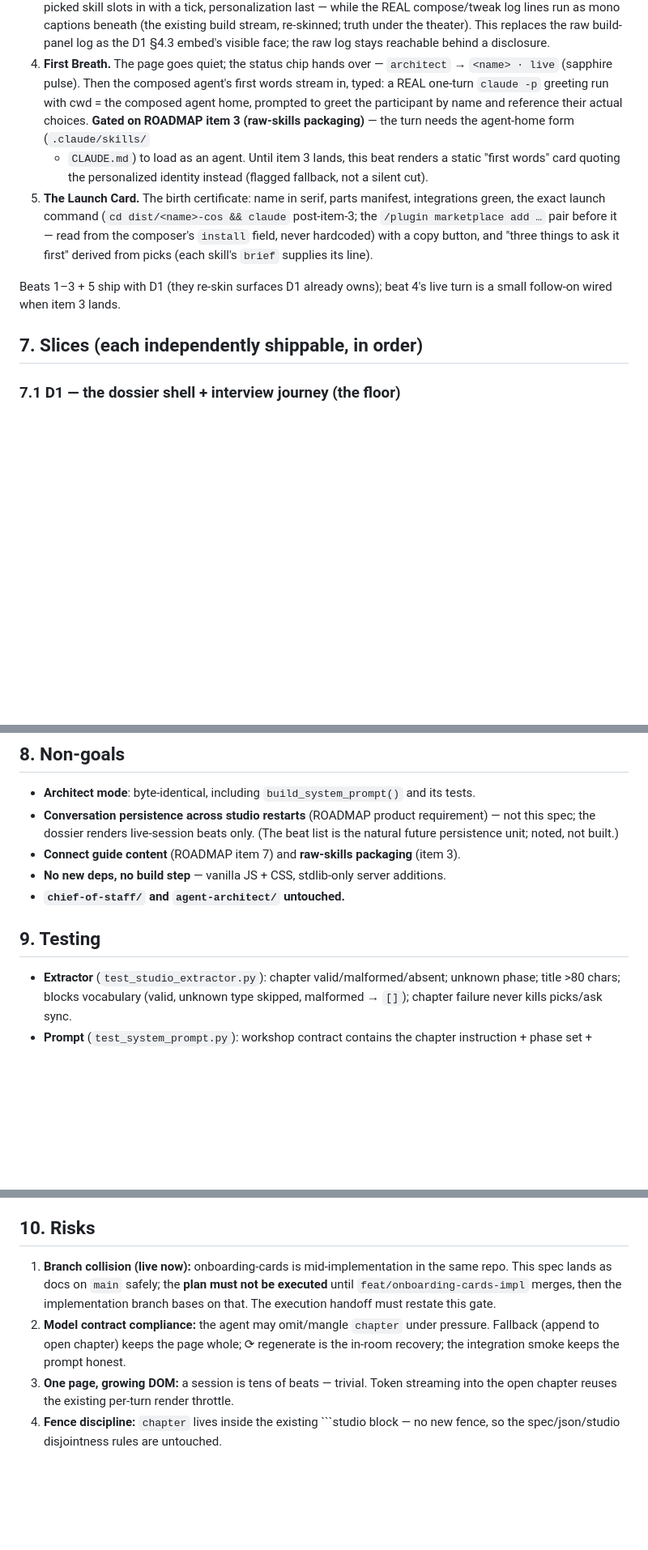
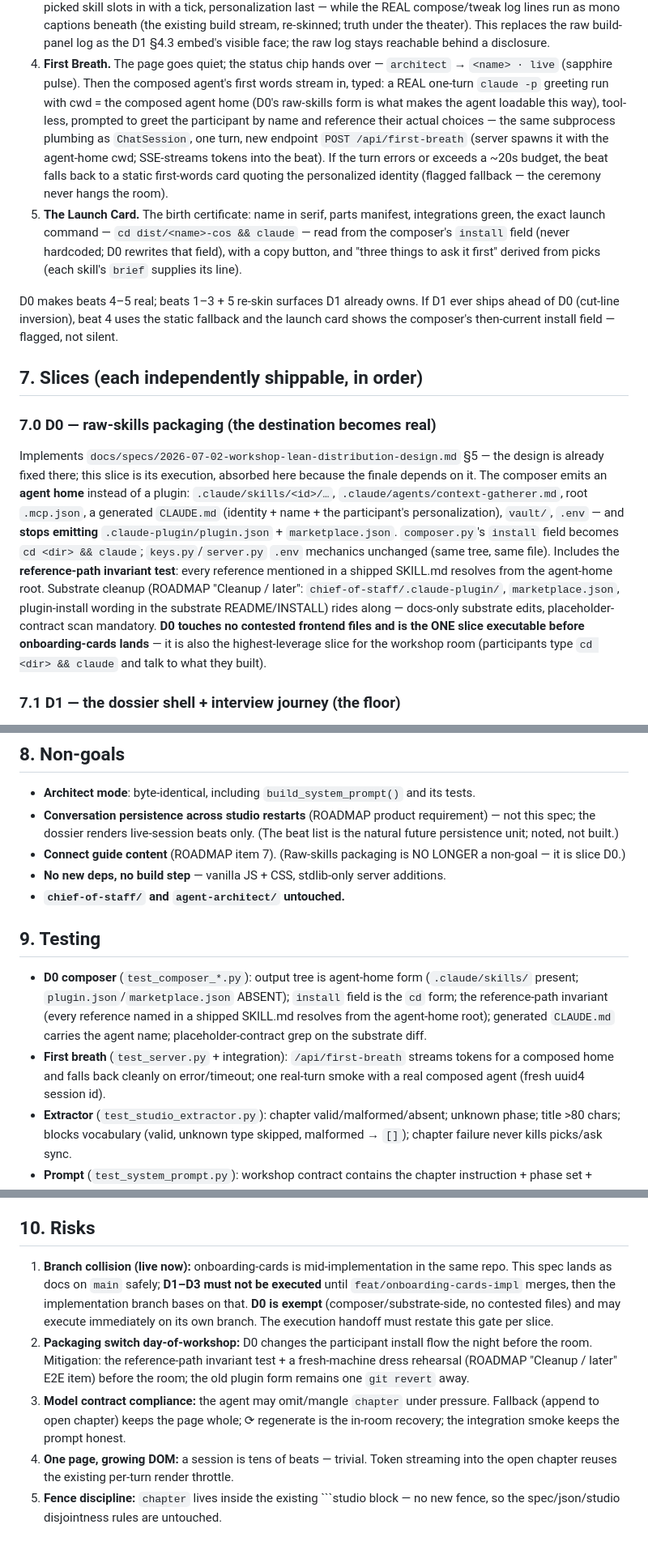
Before and after one commit to lucasyhzhu-debug/qubitstudio-agentbuilder, a Markdown page: docs/specs/2026-07-02-studio-dossier-journey-design.md, 3 parts joined by grey strips. Shown at 81% size. Drawn GitHub-style; blank space fills up the shorter version.

Commit message:
spec(dossier): absorb raw-skills packaging as slice D0 — first breath + cd&&claude become real
Co-Authored-By: Claude Fable 5 <noreply@anthropic.com>

````diff
--- a/docs/specs/2026-07-02-studio-dossier-journey-design.md
+++ b/docs/specs/2026-07-02-studio-dossier-journey-design.md
@@ -213,22 +216,41 @@ SKIP affordance always visible; `prefers-reduced-motion` collapses every beat to
    the D1 §4.3 embed's visible face; the raw log stays reachable behind a disclosure.
 4. **First Breath.** The page goes quiet; the status chip hands over — `architect` →
    `<name> · live` (sapphire pulse). Then the composed agent's first words stream in, typed:
-   a REAL one-turn `claude -p` greeting run with cwd = the composed agent home, prompted to
-   greet the participant by name and reference their actual choices. **Gated on ROADMAP
-   item 3 (raw-skills packaging)** — the turn needs the agent-home form (`.claude/skills/`
-   + `CLAUDE.md`) to load as an agent. Until item 3 lands, this beat renders a static
-   "first words" card quoting the personalized identity instead (flagged fallback, not a
-   silent cut).
+   a REAL one-turn `claude -p` greeting run with cwd = the composed agent home (D0's
+   raw-skills form is what makes the agent loadable this way), tool-less, prompted to greet
+   the participant by name and reference their actual choices — the same subprocess plumbing
+   as `ChatSession`, one turn, new endpoint `POST /api/first-breath` (server spawns it with
+   the agent-home cwd; SSE-streams tokens into the beat). If the turn errors or exceeds a
+   ~20s budget, the beat falls back to a static first-words card quoting the personalized
+   identity (flagged fallback — the ceremony never hangs the room).
 5. **The Launch Card.** The birth certificate: name in serif, parts manifest, integrations
-   green, the exact launch command (`cd dist/<name>-cos && claude` post-item-3; the
-   `/plugin marketplace add …` pair before it — read from the composer's `install` field,
-   never hardcoded) with a copy button, and "three things to ask it first" derived from
-   picks (each skill's `brief` supplies its line).
+   green, the exact launch command — `cd dist/<name>-cos && claude` — read from the
+   composer's `install` field (never hardcoded; D0 rewrites that field), with a copy button,
+   and "three things to ask it first" derived from picks (each skill's `brief` supplies its
+   line).
 
-Beats 1–3 + 5 ship with D1 (they re-skin surfaces D1 already owns); beat 4's live turn is a
-small follow-on wired when item 3 lands.
+D0 makes beats 4–5 real; beats 1–3 + 5 re-skin surfaces D1 already owns. If D1 ever ships
+ahead of D0 (cut-line inversion), beat 4 uses the static fallback and the launch card shows
+the composer's then-current install field — flagged, not silent.
 
 ## 7. Slices (each independently shippable, in order)
+
+### 7.0 D0 — raw-skills packaging (the destination becomes real)
+
+Implements `docs/specs/2026-07-02-workshop-lean-distribution-design.md` §5 — the design is
+already fixed there; this slice is its execution, absorbed here because the finale depends
+on it. The composer emits an **agent home** instead of a plugin: `.claude/skills/<id>/…`,
+`.claude/agents/context-gatherer.md`, root `.mcp.json`, a generated `CLAUDE.md` (identity +
+name + the participant's personalization), `vault/`, `.env` — and **stops emitting**
+`.claude-plugin/plugin.json` + `marketplace.json`. `composer.py`'s `install` field becomes
+`cd <dir> && claude`; `keys.py`/`server.py` `.env` mechanics unchanged (same tree, same
+file). Includes the **reference-path invariant test**: every reference mentioned in a
+shipped SKILL.md resolves from the agent-home root. Substrate cleanup (ROADMAP "Cleanup /
+later": `chief-of-staff/.claude-plugin/`, `marketplace.json`, plugin-install wording in the
+substrate README/INSTALL) rides along — docs-only substrate edits, placeholder-contract
+scan mandatory. **D0 touches no contested frontend files and is the ONE slice executable
+before onboarding-cards lands** — it is also the highest-leverage slice for the workshop
+room (participants type `cd <dir> && claude` and talk to what they built).
 
 ### 7.1 D1 — the dossier shell + interview journey (the floor)
 
@@ -265,12 +287,21 @@ bubble suppression · `cards.js` card primitive + rise/fold/baton/morph motion
 - **Conversation persistence across studio restarts** (ROADMAP product requirement) — not
   this spec; the dossier renders live-session beats only. (The beat list is the natural
   future persistence unit; noted, not built.)
-- **Connect guide content** (ROADMAP item 7) and **raw-skills packaging** (item 3).
+- **Connect guide content** (ROADMAP item 7). (Raw-skills packaging is NO LONGER a
+  non-goal — it is slice D0.)
 - **No new deps, no build step** — vanilla JS + CSS, stdlib-only server additions.
 - **`chief-of-staff/` and `agent-architect/` untouched.**
 
 ## 9. Testing
 
+- **D0 composer** (`test_composer_*.py`): output tree is agent-home form (`.claude/skills/`
+  present; `plugin.json`/`marketplace.json` ABSENT); `install` field is the `cd` form; the
+  reference-path invariant (every reference named in a shipped SKILL.md resolves from the
+  agent-home root); generated `CLAUDE.md` carries the agent name; placeholder-contract grep
+  on the substrate diff.
+- **First breath** (`test_server.py` + integration): `/api/first-breath` streams tokens for
+  a composed home and falls back cleanly on error/timeout; one real-turn smoke with a real
+  composed agent (fresh uuid4 session id).
 - **Extractor** (`test_studio_extractor.py`): chapter valid/malformed/absent; unknown phase;
   title >80 chars; blocks vocabulary (valid, unknown type skipped, malformed → `[]`);
   chapter failure never kills picks/ask sync.
@@ -286,13 +317,18 @@ bubble suppression · `cards.js` card primitive + rise/fold/baton/morph motion
 ## 10. Risks
 
 1. **Branch collision (live now):** onboarding-cards is mid-implementation in the same
-   repo. This spec lands as docs on `main` safely; the **plan must not be executed** until
-   `feat/onboarding-cards-impl` merges, then the implementation branch bases on that. The
-   execution handoff must restate this gate.
-2. **Model contract compliance:** the agent may omit/mangle `chapter` under pressure. Fallback
+   repo. This spec lands as docs on `main` safely; **D1–D3 must not be executed** until
+   `feat/onboarding-cards-impl` merges, then the implementation branch bases on that.
+   **D0 is exempt** (composer/substrate-side, no contested files) and may execute
+   immediately on its own branch. The execution handoff must restate this gate per slice.
+2. **Packaging switch day-of-workshop:** D0 changes the participant install flow the night
+   before the room. Mitigation: the reference-path invariant test + a fresh-machine dress
+   rehearsal (ROADMAP "Cleanup / later" E2E item) before the room; the old plugin form
+   remains one `git revert` away.
+3. **Model contract compliance:** the agent may omit/mangle `chapter` under pressure. Fallback
    (append to open chapter) keeps the page whole; ⟳ regenerate is the in-room recovery; the
    integration smoke keeps the prompt honest.
-3. **One page, growing DOM:** a session is tens of beats — trivial. Token streaming into the
+4. **One page, growing DOM:** a session is tens of beats — trivial. Token streaming into the
    open chapter reuses the existing per-turn render throttle.
-4. **Fence discipline:** `chapter` lives inside the existing ```studio block — no new fence,
+5. **Fence discipline:** `chapter` lives inside the existing ```studio block — no new fence,
    so the spec/json/studio disjointness rules are untouched.
````
Also changed, not shown: other parts of docs/specs/2026-07-02-studio-dossier-journey-design.md (+4 -1 lines).
